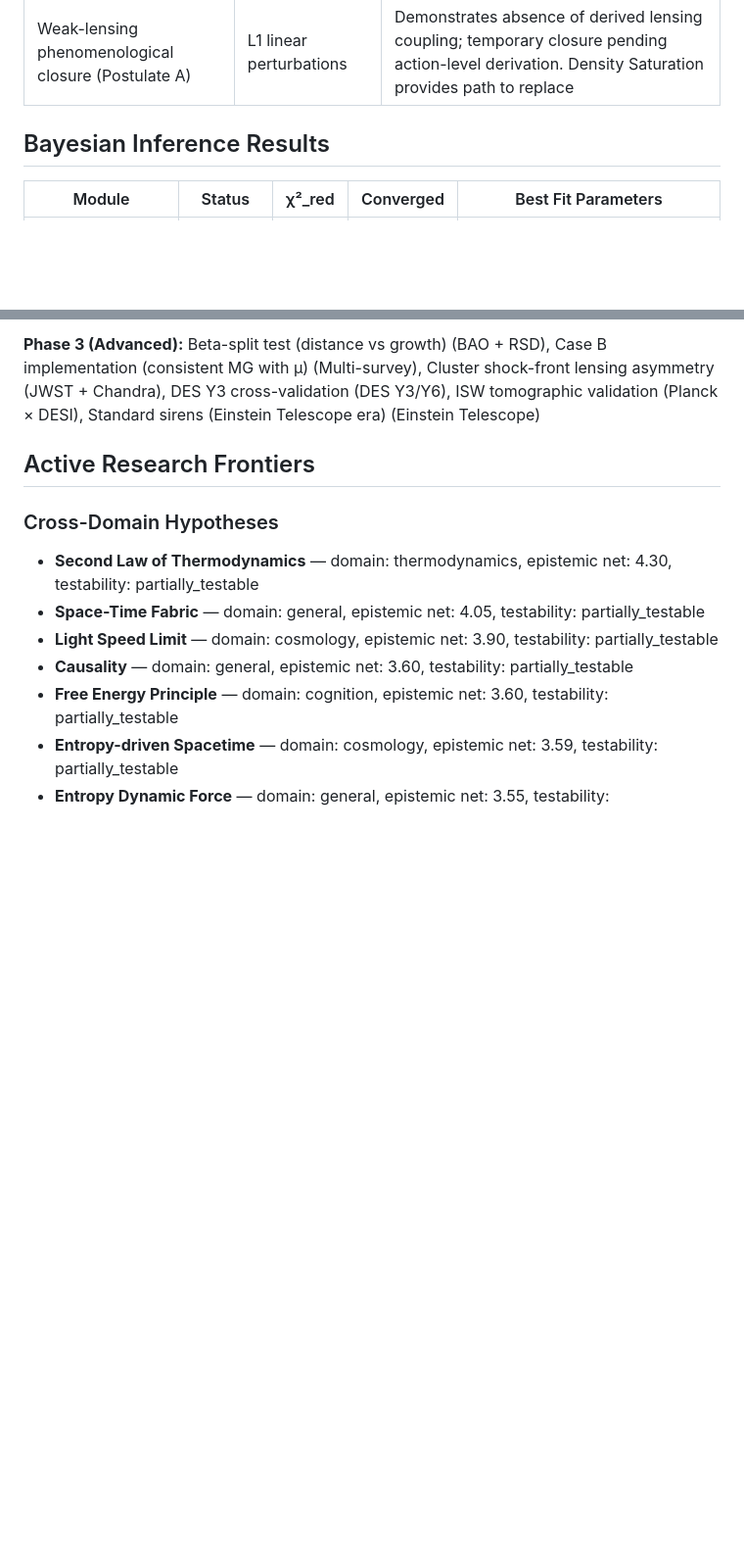
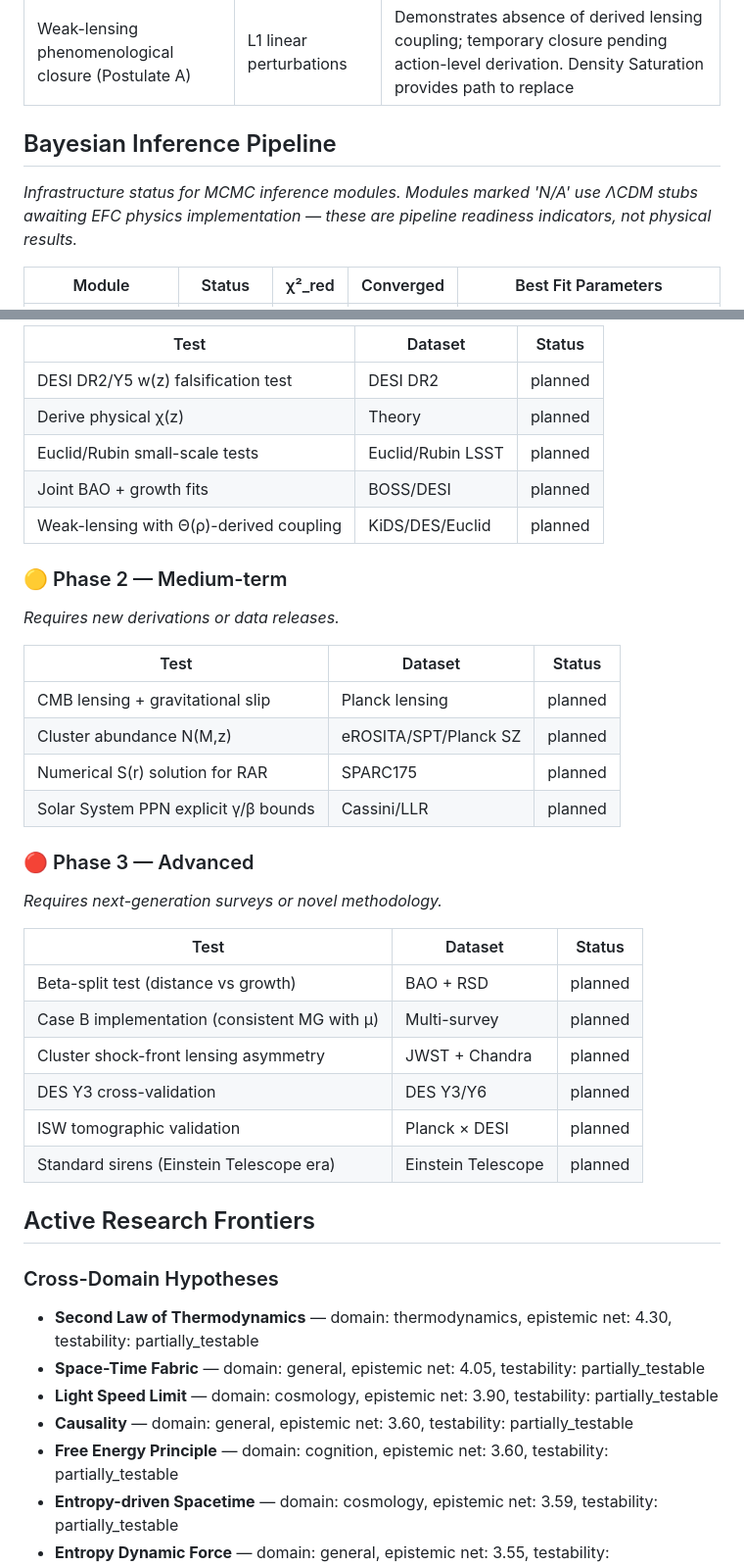
Before and after one commit to supertedai/EFC, a Markdown page: docs/validation-ledger.md, 2 parts joined by grey strips. Shown at 98% size. Rendered like a GitHub page; blank space fills up the shorter version.

```diff
--- a/docs/validation-ledger.md
+++ b/docs/validation-ledger.md
@@ -174,7 +192,9 @@ _Legend: ✓ = Primary sensitivity, (suppressed) = Secondary/consistency, — =
 | Weak-lensing phenomenological closure (Postulate A) | L1 linear perturbations | Demonstrates absence of derived lensing coupling; temporary closure pending action-level derivation. Density Saturation provides path to replace |
 
 
-## Bayesian Inference Results
+## Bayesian Inference Pipeline
+
+_Infrastructure status for MCMC inference modules. Modules marked 'N/A' use ΛCDM stubs awaiting EFC physics implementation — these are pipeline readiness indicators, not physical results._
 
 | Module | Status | χ²_red | Converged | Best Fit Parameters |
 |--------|--------|--------|-----------|---------------------|
@@ -224,5 +280,35 @@ EFC theory versions show varying performance in terms of compression, mismatch,
 
-**Phase 3 (Advanced):** Beta-split test (distance vs growth) (BAO + RSD), Case B implementation (consistent MG with μ) (Multi-survey), Cluster shock-front lensing asymmetry (JWST + Chandra), DES Y3 cross-validation (DES Y3/Y6), ISW tomographic validation (Planck × DESI), Standard sirens (Einstein Telescope era) (Einstein Telescope)
+| Test | Dataset | Status |
+|------|---------|--------|
+| DESI DR2/Y5 w(z) falsification test | DESI DR2 | planned |
+| Derive physical χ(z) | Theory | planned |
+| Euclid/Rubin small-scale tests | Euclid/Rubin LSST | planned |
+| Joint BAO + growth fits | BOSS/DESI | planned |
+| Weak-lensing with Θ(ρ)-derived coupling | KiDS/DES/Euclid | planned |
+
+### 🟡 Phase 2 — Medium-term
+
+_Requires new derivations or data releases._
+
+| Test | Dataset | Status |
+|------|---------|--------|
+| CMB lensing + gravitational slip | Planck lensing | planned |
+| Cluster abundance N(M,z) | eROSITA/SPT/Planck SZ | planned |
+| Numerical S(r) solution for RAR | SPARC175 | planned |
+| Solar System PPN explicit γ/β bounds | Cassini/LLR | planned |
+
+### 🔴 Phase 3 — Advanced
+
+_Requires next-generation surveys or novel methodology._
+
+| Test | Dataset | Status |
+|------|---------|--------|
+| Beta-split test (distance vs growth) | BAO + RSD | planned |
+| Case B implementation (consistent MG with μ) | Multi-survey | planned |
+| Cluster shock-front lensing asymmetry | JWST + Chandra | planned |
+| DES Y3 cross-validation | DES Y3/Y6 | planned |
+| ISW tomographic validation | Planck × DESI | planned |
+| Standard sirens (Einstein Telescope era) | Einstein Telescope | planned |
 
 
 ## Active Research Frontiers
```
Also changed, not shown: other parts of docs/validation-ledger.md (+98 -44 lines).
